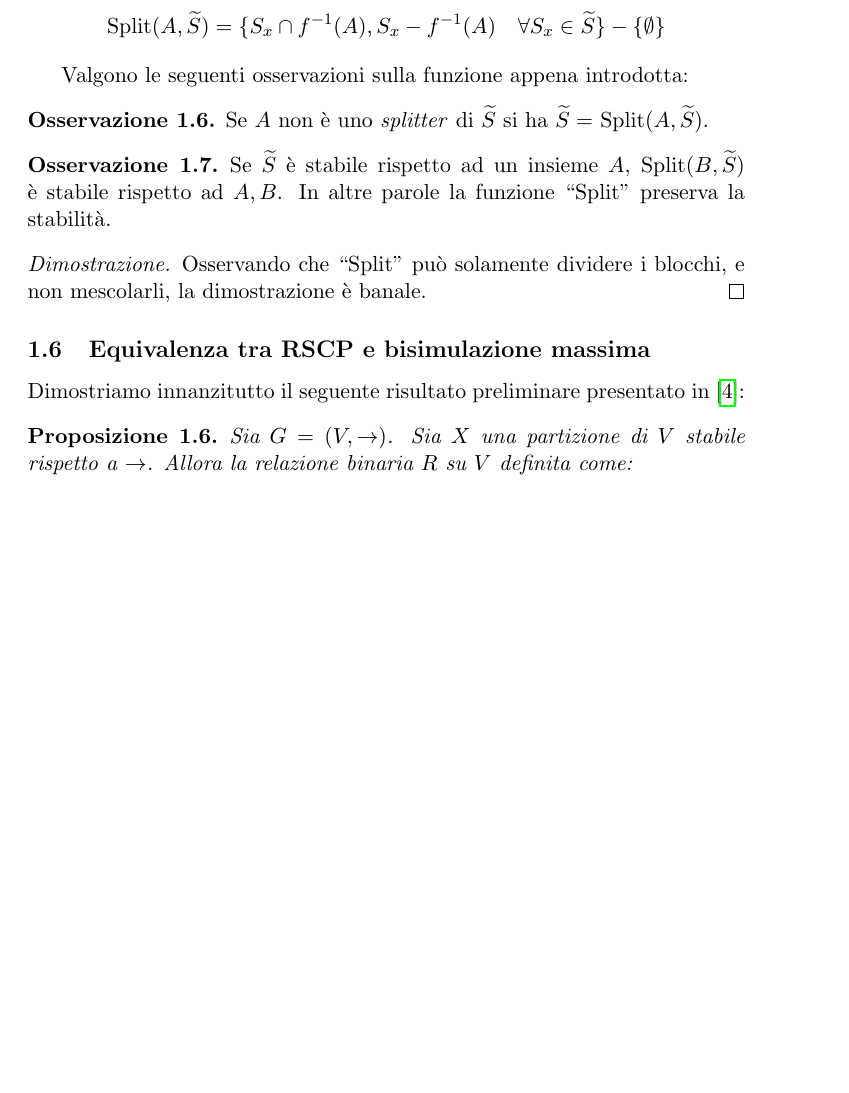
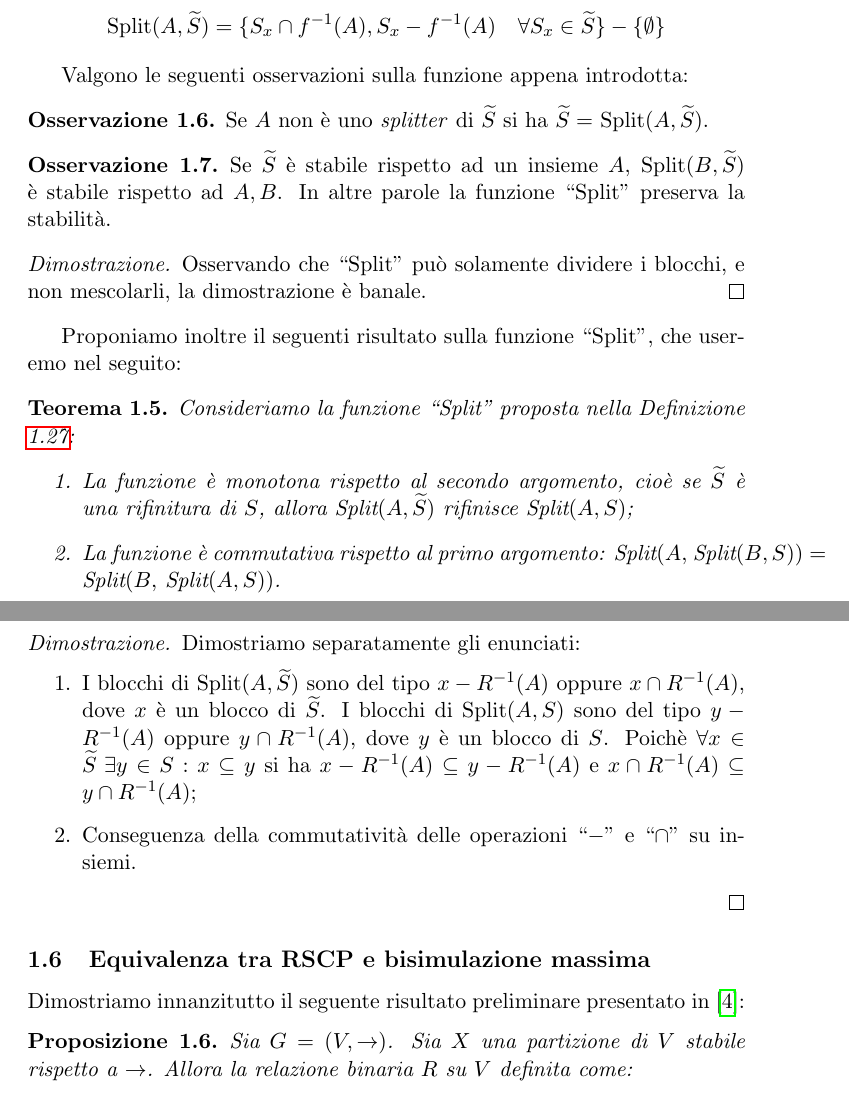
Before and after one commit to fandreuz/bsc-thesis, a LaTeX document (LaTex/document.tex, which reads LaTex/tex/sezione1/file.tex): part of page 17 of 33 before the commit and two parts of pages 17 and 18 of 33 after it, the two joined at a grey line, cut so that both start at the same text, the shorter picture padded with empty space. Compiled offline with pdfLaTeX.

Commit message:
teorema su split

```diff
--- a/LaTex/tex/sezione1/file.tex
+++ b/LaTex/tex/sezione1/file.tex
@@ -646,6 +646,22 @@ Valgono le seguenti osservazioni sulla funzione appena introdotta:
 \begin{proof2}
     Osservando che ``Split'' può solamente dividere i blocchi, e non mescolarli, la dimostrazione è banale.
 \end{proof2}
+Proponiamo inoltre il seguenti risultato sulla funzione ``Split'', che useremo nel seguito:
+\begin{theorem}
+    \label{theo:split_properties}
+    Consideriamo la funzione ``Split'' proposta nella Definizione \ref{def:funz_split}:
+    \begin{enumerate}
+        \item La funzione è monotona rispetto al secondo argomento, cioè se $\widetilde{S}$ è una rifinitura di $S$, allora Split$(A,\widetilde{S})$ rifinisce Split$(A,S)$;
+        \item La funzione è commutativa rispetto al primo argomento: Split$(A,$ Split$(B,S)) =$ Split$(B,$ Split$(A,S))$.
+    \end{enumerate}
+\end{theorem}
+\begin{proof2}
+    Dimostriamo separatamente gli enunciati:
+    \begin{enumerate}
+        \item I blocchi di Split$(A,\widetilde{S})$ sono del tipo $x - R^{-1}(A)$ oppure $x \cap R^{-1}(A)$, dove $x$ è un blocco di $\widetilde{S}$. I blocchi di Split$(A,S)$ sono del tipo $y - R^{-1}(A)$ oppure $y \cap R^{-1}(A)$, dove $y$ è un blocco di $S$. Poichè $\forall x \in \widetilde{S} \,\,\exists y \in S : x \subseteq y$ si ha $x - R^{-1}(A) \subseteq y - R^{-1}(A)$ e $x \cap R^{-1}(A) \subseteq y \cap R^{-1}(A)$;
+        \item Conseguenza della commutatività delle operazioni ``$-$'' e ``$\cap$'' su insiemi.
+    \end{enumerate}
+\end{proof2}
 
 \subsection{Equivalenza tra RSCP e bisimulazione massima}
 Dimostriamo innanzitutto il seguente risultato preliminare presentato in \cite{gentilini}:
```
